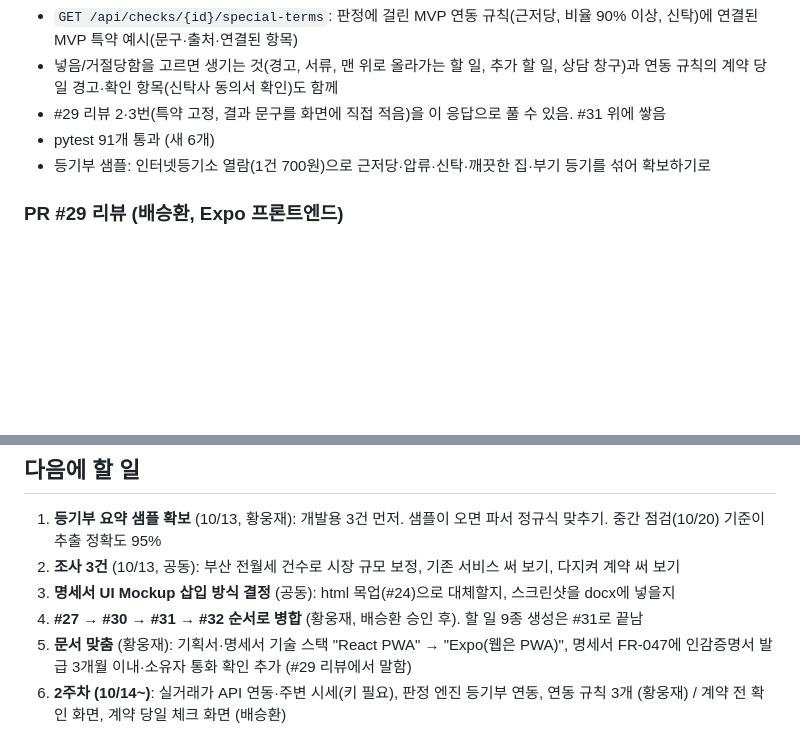
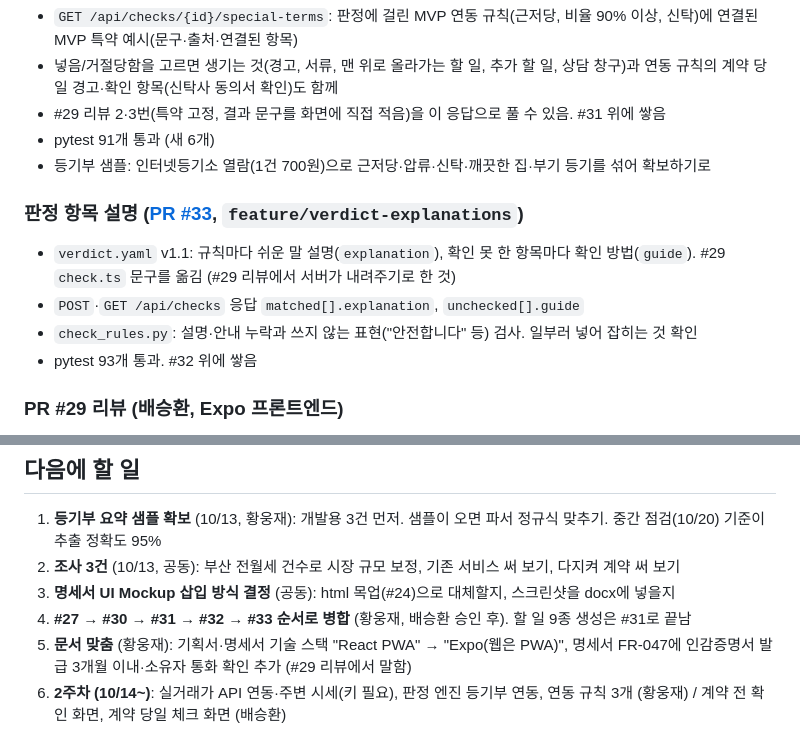
Before and after one commit to polopy07/jeonse_companion, a Markdown page: worklog/2026-10-12.md, 2 parts joined by grey strips. Rendered like a GitHub page; blank space fills up the shorter version.

Commit message:
docs: 10/12 작업일지에 판정 항목 설명(#33) 추가
Co-Authored-By: Claude Opus 5.5 <noreply@anthropic.com>

```diff
--- a/worklog/2026-10-12.md
+++ b/worklog/2026-10-12.md
@@ -59,6 +59,12 @@
 - pytest 91개 통과 (새 6개)
 - 등기부 샘플: 인터넷등기소 열람(1건 700원)으로 근저당·압류·신탁·깨끗한 집·부기 등기를 섞어 확보하기로
 
+### 판정 항목 설명 ([PR #33](https://github.com/polopy07/jeonse_companion/pull/33), `feature/verdict-explanations`)
+- `verdict.yaml` v1.1: 규칙마다 쉬운 말 설명(`explanation`), 확인 못 한 항목마다 확인 방법(`guide`). #29 `check.ts` 문구를 옮김 (#29 리뷰에서 서버가 내려주기로 한 것)
+- `POST`·`GET /api/checks` 응답 `matched[].explanation`, `unchecked[].guide`
+- `check_rules.py`: 설명·안내 누락과 쓰지 않는 표현("안전합니다" 등) 검사. 일부러 넣어 잡히는 것 확인
+- pytest 93개 통과. #32 위에 쌓음
+
 ### PR #29 리뷰 (배승환, Expo 프론트엔드)
 - Expo(SDK 57) + Expo Router 앱, 목업 UI-01~09·홈, 계약 전 확인 입력 4단계, 계약 당일 현장 확인. #24 위에 쌓은 브랜치
 - 임시 판정 계산(`src/lib/check.ts`)은 백엔드 엔진·규칙 v1.0과 단계·조건·비율식이 같음을 확인
@@ -81,6 +87,6 @@
 1. **등기부 요약 샘플 확보** (10/13, 황웅재): 개발용 3건 먼저. 샘플이 오면 파서 정규식 맞추기. 중간 점검(10/20) 기준이 추출 정확도 95%
 2. **조사 3건** (10/13, 공동): 부산 전월세 건수로 시장 규모 보정, 기존 서비스 써 보기, 다지켜 계약 써 보기
 3. **명세서 UI Mockup 삽입 방식 결정** (공동): html 목업(#24)으로 대체할지, 스크린샷을 docx에 넣을지
-4. **#27 → #30 → #31 → #32 순서로 병합** (황웅재, 배승환 승인 후). 할 일 9종 생성은 #31로 끝남
+4. **#27 → #30 → #31 → #32 → #33 순서로 병합** (황웅재, 배승환 승인 후). 할 일 9종 생성은 #31로 끝남
 5. **문서 맞춤** (황웅재): 기획서·명세서 기술 스택 "React PWA" → "Expo(웹은 PWA)", 명세서 FR-047에 인감증명서 발급 3개월 이내·소유자 통화 확인 추가 (#29 리뷰에서 말함)
 6. **2주차 (10/14~)**: 실거래가 API 연동·주변 시세(키 필요), 판정 엔진 등기부 연동, 연동 규칙 3개 (황웅재) / 계약 전 확인 화면, 계약 당일 체크 화면 (배승환)
```
